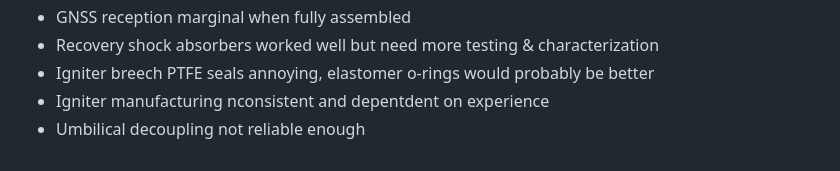
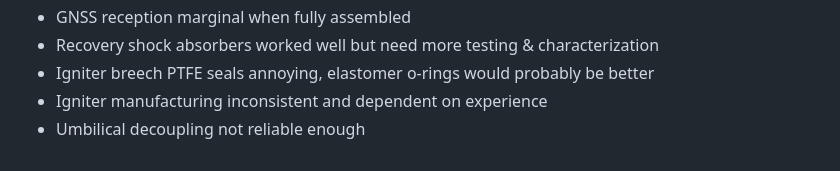
Before and after one commit to SpaceTeam/uHoubolt, a Markdown page: README.md, the part around the change. GitHub-like rendering.

```diff
--- a/README.md
+++ b/README.md
@@ -74,5 +74,5 @@ Some of the ressources linked above contain known issues spcific to them. The ot
 - GNSS reception marginal when fully assembled
 - Recovery shock absorbers worked well but need more testing & characterization
 - Igniter breech PTFE seals annoying, elastomer o-rings would probably be better
-- Igniter manufacturing nconsistent and depentdent on experience
+- Igniter manufacturing inconsistent and dependent on experience
 - Umbilical decoupling not reliable enough
```
